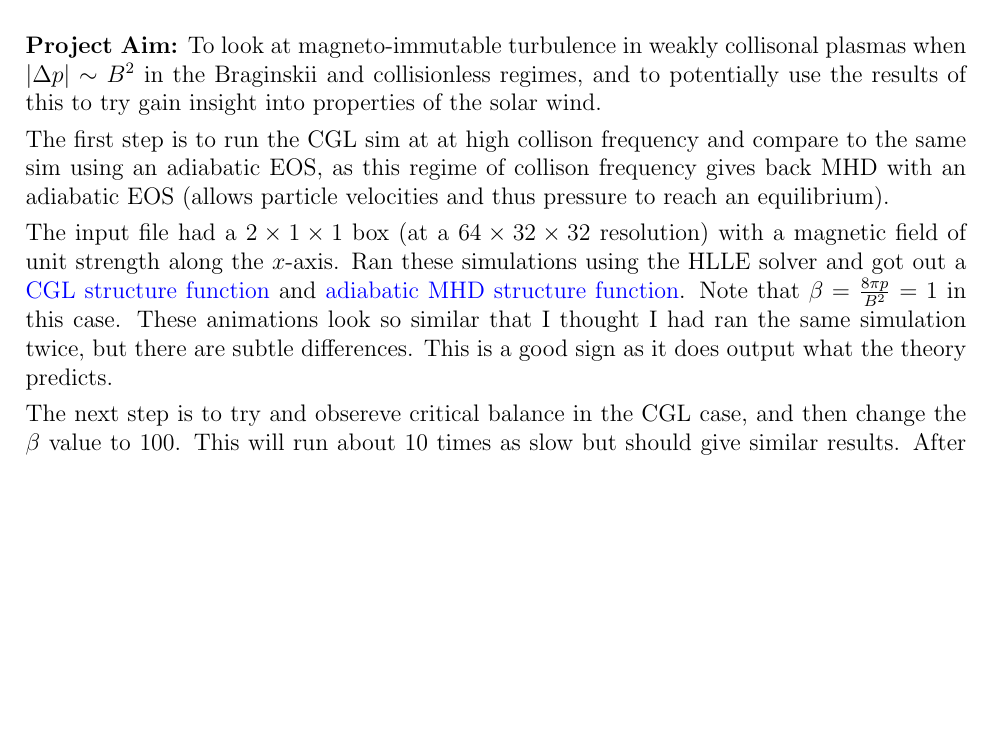
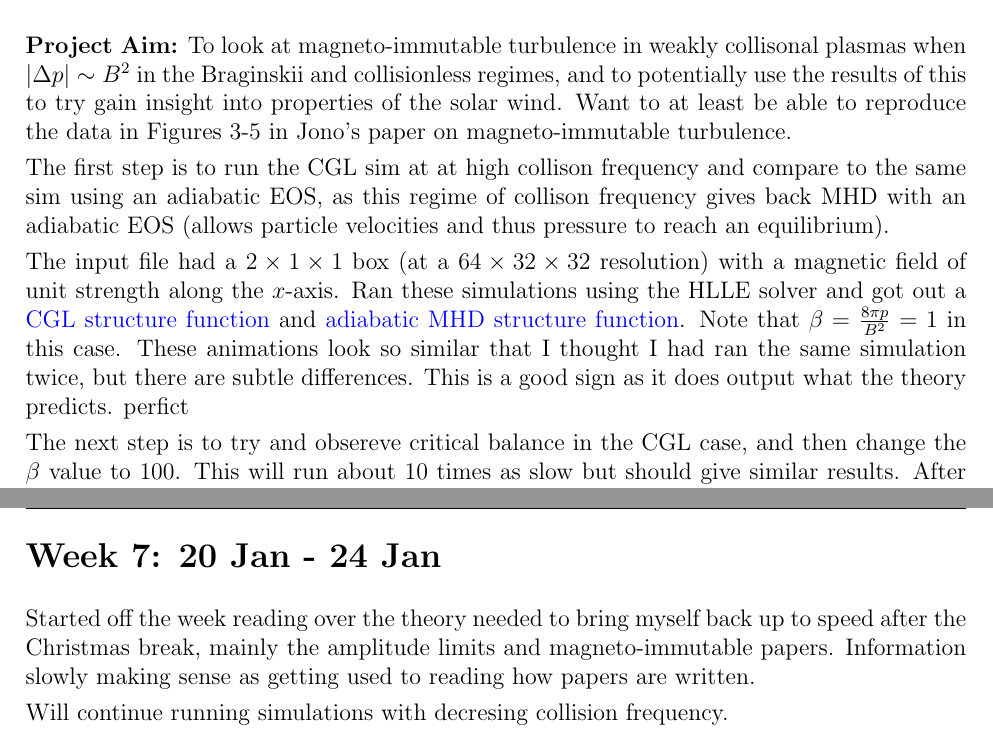
Before and after one commit to JohnstonZade/summer_proj_2019, a LaTeX document (main.tex): part of page 8 of 10 before the commit and two parts of pages 8 and 11 of 11 after it, the two joined at a grey line, cut so that both start at the same text, the shorter picture padded with empty space. Compiled offline with pdfLaTeX.

Commit message:
Update to writeup

```diff
--- a/main.tex
+++ b/main.tex
@@ -321,11 +321,11 @@
 
   The previous four weeks I learnt the basics of turbulence and critical balance in fluids and plasmas, and ran and explored some basic hydrodynamic and MHD simulations using Athena to get an idea of what the body of my project will be like. The aim of my project over the summer is the following:
 
-  \textbf{Project Aim:} To look at magneto-immutable turbulence in weakly collisonal plasmas when $|\Delta p|\sim B^2$ in the Braginskii and collisionless regimes, and to potentially use the results of this to try gain insight into properties of the solar wind.
+  \textbf{Project Aim:} To look at magneto-immutable turbulence in weakly collisonal plasmas when $|\Delta p|\sim B^2$ in the Braginskii and collisionless regimes, and to potentially use the results of this to try gain insight into properties of the solar wind. Want to at least be able to reproduce the data in Figures 3-5 in Jono's paper on magneto-immutable turbulence.
 
   The first step is to run the CGL sim at at high collison frequency and compare to the same sim using an adiabatic EOS, as this regime of collison frequency gives back MHD with an adiabatic EOS (allows particle velocities and thus pressure to reach an equilibrium).
 
-  The input file had a $2\times 1\times 1$ box (at a $64\times 32\times 32$ resolution) with a magnetic field of unit strength along the $x$-axis. Ran these simulations using the HLLE solver and got out a \href{https://github.com/JohnstonZade/python_tools/blob/master/animate/cgl_cont_turb_6432.gif}{CGL structure function} and \href{https://github.com/JohnstonZade/python_tools/blob/master/animate/mhd_cont_turb_6432.gif}{adiabatic MHD structure function}. Note that $\beta = \frac{8\pi p}{B^2} = 1$ in this case. These animations look so similar that I thought I had ran the same simulation twice, but there are subtle differences. This is a good sign as it does output what the theory predicts.
+  The input file had a $2\times 1\times 1$ box (at a $64\times 32\times 32$ resolution) with a magnetic field of unit strength along the $x$-axis. Ran these simulations using the HLLE solver and got out a \href{https://github.com/JohnstonZade/python_tools/blob/master/animate/cgl_cont_turb_6432.gif}{CGL structure function} and \href{https://github.com/JohnstonZade/python_tools/blob/master/animate/mhd_cont_turb_6432.gif}{adiabatic MHD structure function}. Note that $\beta = \frac{8\pi p}{B^2} = 1$ in this case. These animations look so similar that I thought I had ran the same simulation twice, but there are subtle differences. This is a good sign as it does output what the theory predicts. perfict
 
   The next step is to try and obsereve critical balance in the CGL case, and then change the $\beta$ value to $100$. This will run about 10 times as slow but should give similar results. After that, will lower the collision frequency and do similar analysis.
 
@@ -348,4 +348,10 @@
 
   Next steps to do when I get back are to run similar simuations at $\beta=100$ and then simulations with the collisional frequency lowered and to try get back the results in Jono's magneto-immutable turbulence paper. I will try to work on the spectrum code over Christmas. Will also need to add some new diagnostics such as the PDF on page 11 of the magneto-immutable turbulence paper, as well as organising output files better. Will also have a chat with Jono about what he knows about the Sun as I've found that really interesting.
 
+  \newpage
+  \section*{Week 7: 20 Jan - 24 Jan}
+
+  Started off the week reading over the theory needed to bring myself back up to speed after the Christmas break, mainly the amplitude limits and magneto-immutable papers. Information slowly making sense as getting used to reading how papers are written.
+
+  Will continue running simulations with decresing collision frequency.
 \end{document}
```
Also changed, not shown: main.pdf, main.tex (2 more changed lines).
